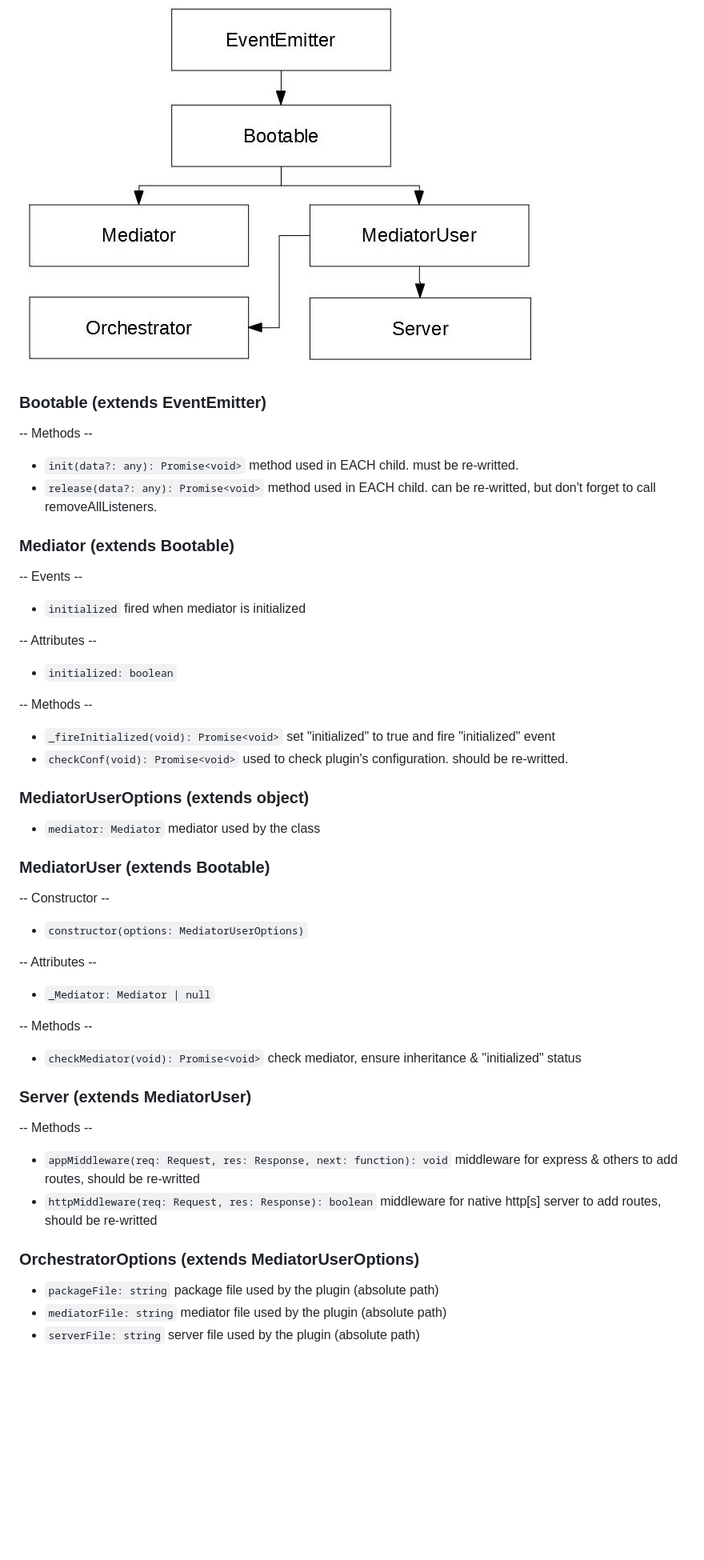
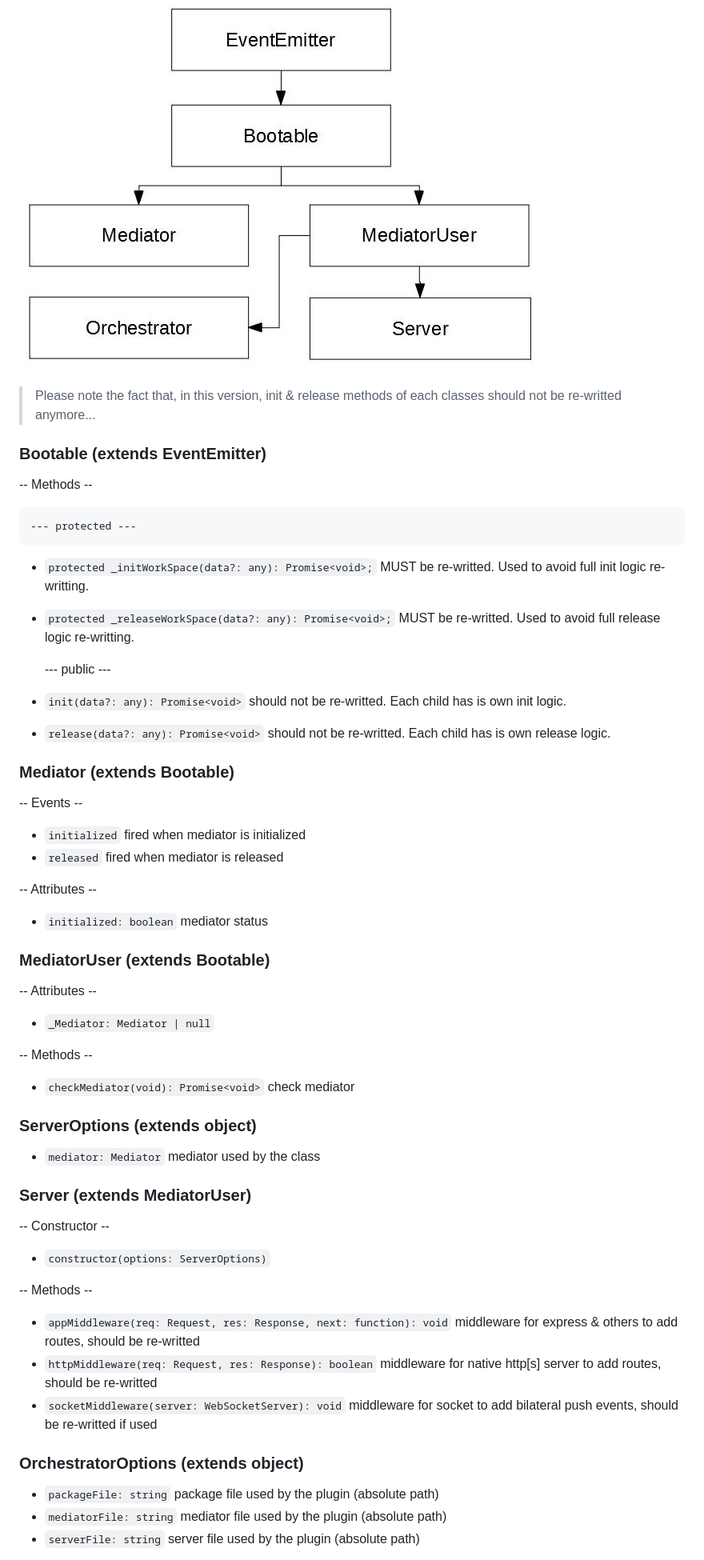
Before and after one commit to Psychopoulet/node-pluginsmanager-plugin, a Markdown page: README.md, the part around one of its changes. Shown at 80% size. Drawn GitHub-style; blank space fills up the shorter version.

````diff
--- a/README.md
+++ b/README.md
@@ -28,37 +28,34 @@ $ npm install node-pluginsmanager-plugin
 
 ![Classes](./documentation/extends.jpg)
 
+> Please note the fact that, in this version, init & release methods of each classes should not be re-writted anymore...
+
 ### Bootable (extends EventEmitter)
 
   -- Methods --
 
-  * ``` init(data?: any): Promise<void> ``` method used in EACH child. must be re-writted.
-  * ``` release(data?: any): Promise<void> ``` method used in EACH child. can be re-writted, but don't forget to call removeAllListeners.
+    --- protected ---
+
+  * ``` protected _initWorkSpace(data?: any): Promise<void>; ``` MUST be re-writted. Used to avoid full init logic re-writting.
+  * ``` protected _releaseWorkSpace(data?: any): Promise<void>; ``` MUST be re-writted. Used to avoid full release logic re-writting.
+
+    --- public ---
+
+  * ``` init(data?: any): Promise<void> ``` should not be re-writted. Each child has is own init logic.
+  * ``` release(data?: any): Promise<void> ``` should not be re-writted. Each child has is own release logic.
 
 ### Mediator (extends Bootable)
 
   -- Events --
 
   * ``` initialized ``` fired when mediator is initialized
+  * ``` released ``` fired when mediator is released
 
   -- Attributes --
 
-  * ``` initialized: boolean ```
-
-  -- Methods --
-
-  * ``` _fireInitialized(void): Promise<void> ``` set "initialized" to true and fire "initialized" event
-  * ``` checkConf(void): Promise<void> ``` used to check plugin's configuration. should be re-writted.
-
-### MediatorUserOptions (extends object)
-
-  * ``` mediator: Mediator ``` mediator used by the class
+  * ``` initialized: boolean ``` mediator status
 
 ### MediatorUser (extends Bootable)
-
-  -- Constructor --
-
-  * ``` constructor(options: MediatorUserOptions) ```
 
   -- Attributes --
 
@@ -66,16 +63,25 @@ $ npm install node-pluginsmanager-plugin
 
   -- Methods --
 
-  * ``` checkMediator(void): Promise<void> ``` check mediator, ensure inheritance & "initialized" status
+  * ``` checkMediator(void): Promise<void> ``` check mediator
+
+### ServerOptions (extends object)
+
+  * ``` mediator: Mediator ``` mediator used by the class
 
 ### Server (extends MediatorUser)
+
+  -- Constructor --
+
+  * ``` constructor(options: ServerOptions) ```
 
   -- Methods --
 
   * ``` appMiddleware(req: Request, res: Response, next: function): void ``` middleware for express & others to add routes, should be re-writted
   * ``` httpMiddleware(req: Request, res: Response): boolean ``` middleware for native http[s] server to add routes, should be re-writted
+  * ``` socketMiddleware(server: WebSocketServer): void ``` middleware for socket to add bilateral push events, should be re-writted if used
 
-### OrchestratorOptions (extends MediatorUserOptions)
+### OrchestratorOptions (extends object)
 
   * ``` packageFile: string ``` package file used by the plugin (absolute path)
   * ``` mediatorFile: string ``` mediator file used by the plugin (absolute path)
````
Also changed, not shown: other parts of README.md (+55 -9 lines), documentation/functional.jpg, 2 other files.
